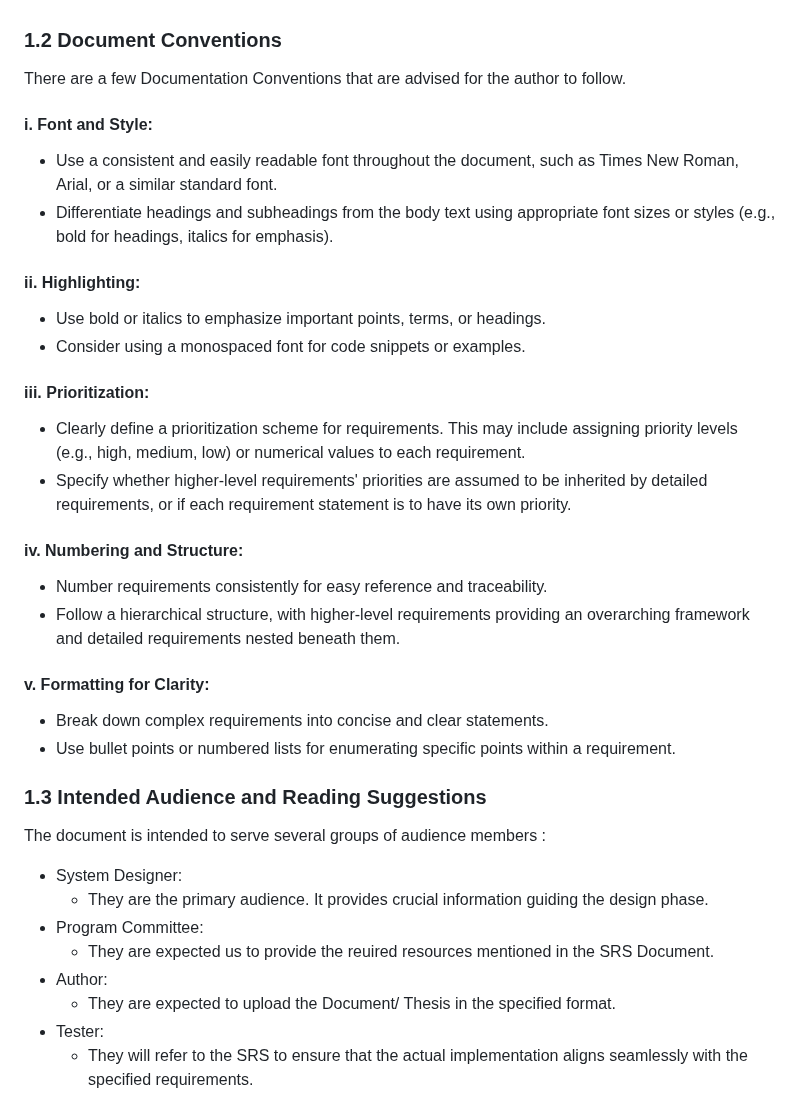
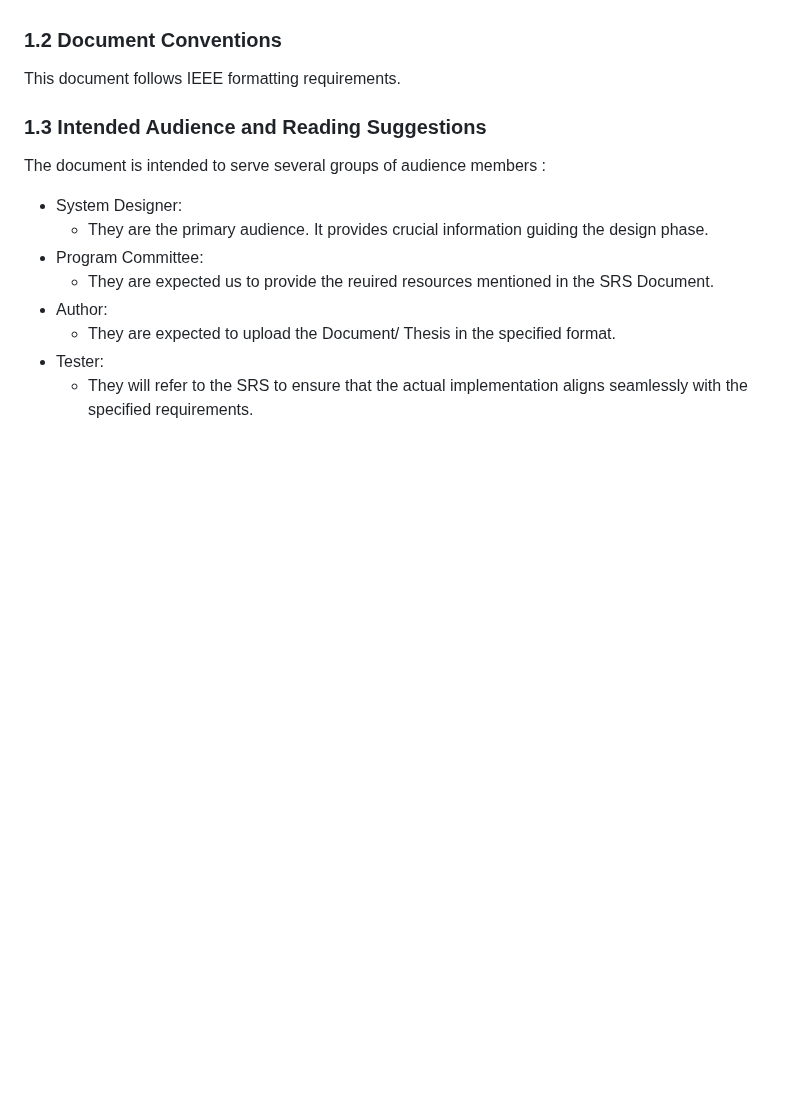
Before and after one commit to afrasd/NITCONF, a Markdown page: README.md, the part around the change. Rendered like a GitHub page; blank space fills up the shorter version.

Commit message:
Update README.md
modified 1.2

```diff
--- a/README.md
+++ b/README.md
@@ -54,26 +54,7 @@ Table of Contents
 The Re­viewers section in the­ NITCONF explains what reviewe­rs can do. It gives rules and steps for re­viewers to easily and smoothly judge­ and rate papers that people­ send in.
 
 ### 1.2 Document Conventions
-There are a few Documentation Conventions that are advised for the author to follow.
-#### i. Font and Style:
-* Use a consistent and easily readable font throughout the document, such as Times New Roman, Arial, or a similar standard font.
-* Differentiate headings and subheadings from the body text using appropriate font sizes or styles (e.g., bold for headings, italics for emphasis).
-
-#### ii. Highlighting:
-* Use bold or italics to emphasize important points, terms, or headings.
-* Consider using a monospaced font for code snippets or examples.
-
-#### iii. Prioritization:
-* Clearly define a prioritization scheme for requirements. This may include assigning priority levels (e.g., high, medium, low) or numerical values to each requirement.
-* Specify whether higher-level requirements' priorities are assumed to be inherited by detailed requirements, or if each requirement statement is to have its own priority.
-
-#### iv. Numbering and Structure:
-* Number requirements consistently for easy reference and traceability.
-* Follow a hierarchical structure, with higher-level requirements providing an overarching framework and detailed requirements nested beneath them.
-
-#### v. Formatting for Clarity:
-* Break down complex requirements into concise and clear statements.
-* Use bullet points or numbered lists for enumerating specific points within a requirement.
+This document follows IEEE formatting requirements.
 
 ### 1.3 Intended Audience and Reading Suggestions
 The document is intended to serve several groups of audience members :
```
